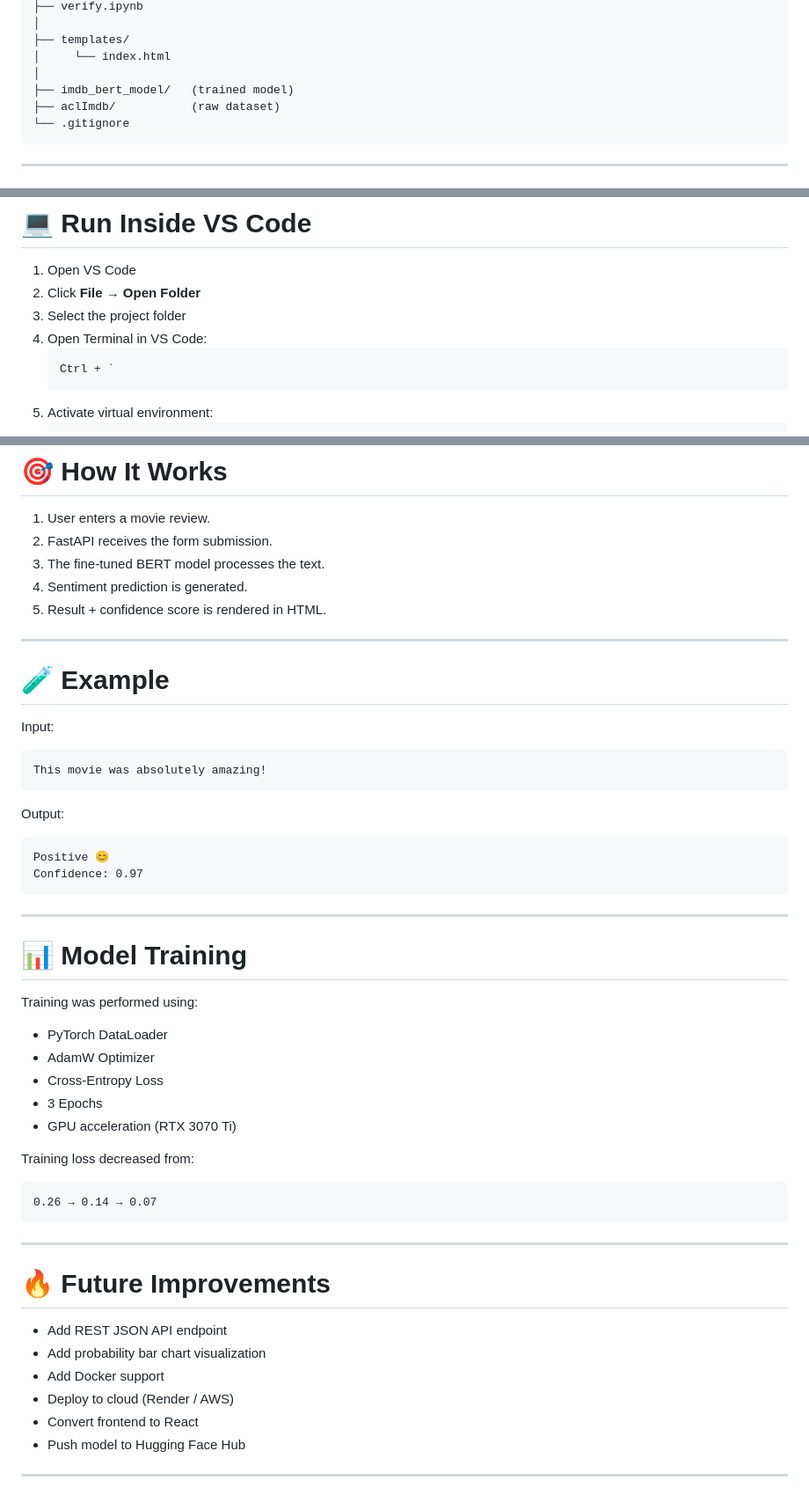
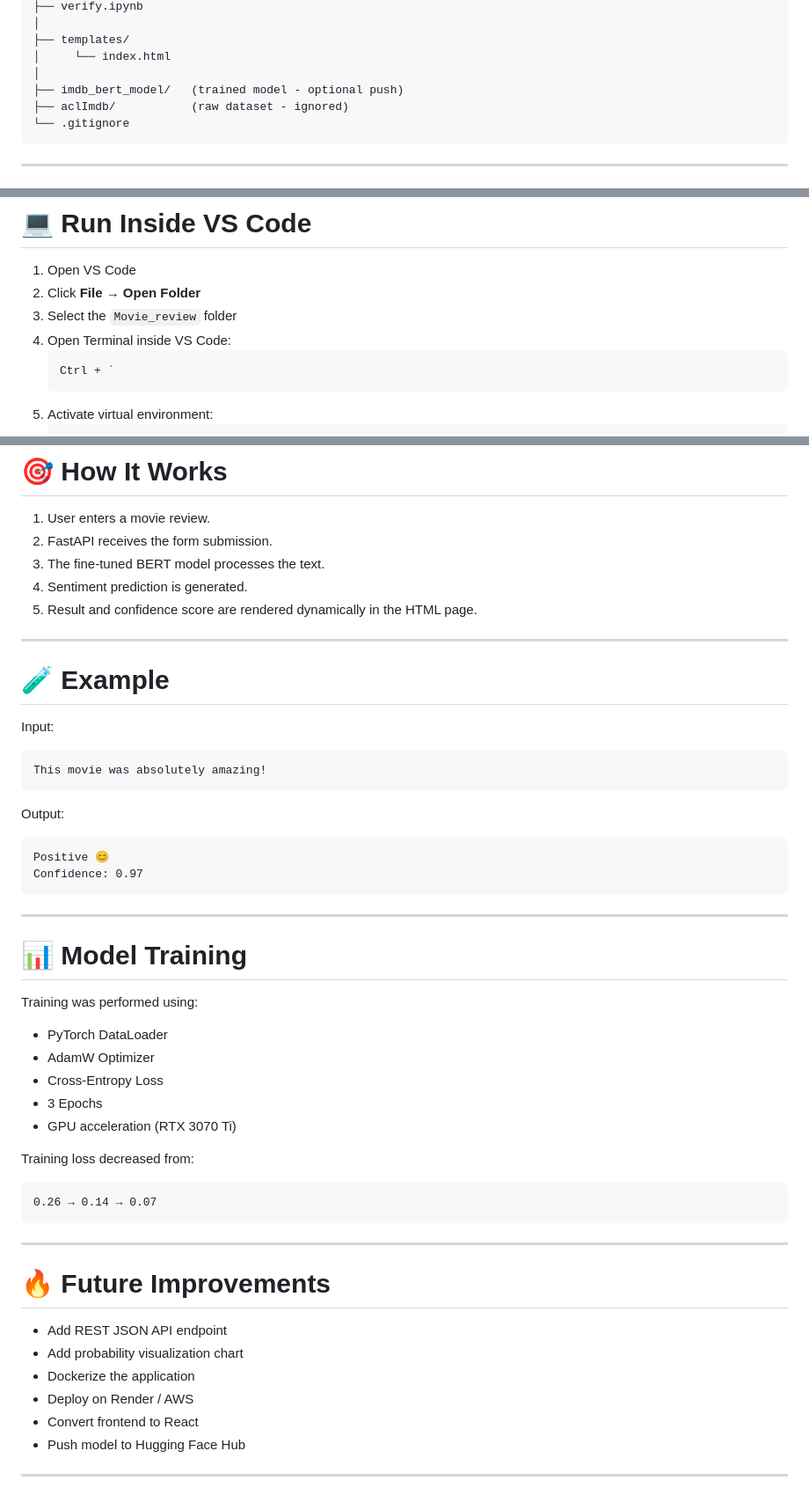
Before and after one commit to Bersinberz/Movie_review, a Markdown page: README.md, 3 parts joined by grey strips. Shown at 88% size. Rendered like a GitHub page.

````diff
--- a/README.md
+++ b/README.md
@@ -48,8 +49,8 @@ Movie_review/
 ├── templates/
 │     └── index.html
 │
-├── imdb_bert_model/   (trained model)
-├── aclImdb/           (raw dataset)
+├── imdb_bert_model/   (trained model - optional push)
+├── aclImdb/           (raw dataset - ignored)
 └── .gitignore
 ```
 
@@ -121,8 +127,8 @@ http://127.0.0.1:8000
 
 1. Open VS Code
 2. Click **File → Open Folder**
-3. Select the project folder
-4. Open Terminal in VS Code:
+3. Select the `Movie_review` folder
+4. Open Terminal inside VS Code:
    ```
    Ctrl + `
    ```
@@ -147,18 +153,20 @@ http://127.0.0.1:8000
 2. FastAPI receives the form submission.
 3. The fine-tuned BERT model processes the text.
 4. Sentiment prediction is generated.
-5. Result + confidence score is rendered in HTML.
+5. Result and confidence score are rendered dynamically in the HTML page.
 
 ---
 
 # 🧪 Example
 
 Input:
+
 ```
 This movie was absolutely amazing!
 ```
 
 Output:
+
 ```
 Positive 😊
 Confidence: 0.97
@@ -169,6 +177,7 @@ Confidence: 0.97
 # 📊 Model Training
 
 Training was performed using:
+
 - PyTorch DataLoader
 - AdamW Optimizer
 - Cross-Entropy Loss
@@ -176,6 +185,7 @@ Training was performed using:
 - GPU acceleration (RTX 3070 Ti)
 
 Training loss decreased from:
+
 ```
 0.26 → 0.14 → 0.07
 ```
@@ -185,9 +195,9 @@ Training loss decreased from:
 # 🔥 Future Improvements
 
 - Add REST JSON API endpoint
-- Add probability bar chart visualization
-- Add Docker support
-- Deploy to cloud (Render / AWS)
+- Add probability visualization chart
+- Dockerize the application
+- Deploy on Render / AWS
 - Convert frontend to React
 - Push model to Hugging Face Hub
 
````
Also changed, not shown: other parts of README.md (+7 -1 lines).
